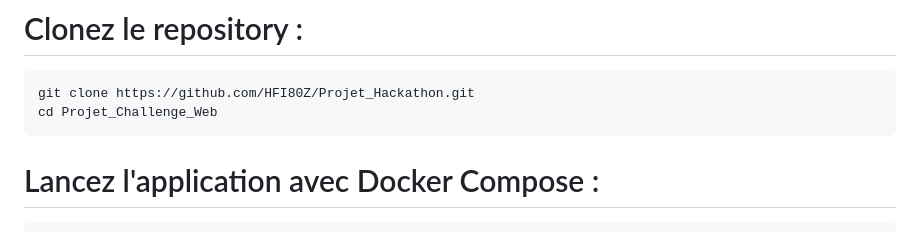
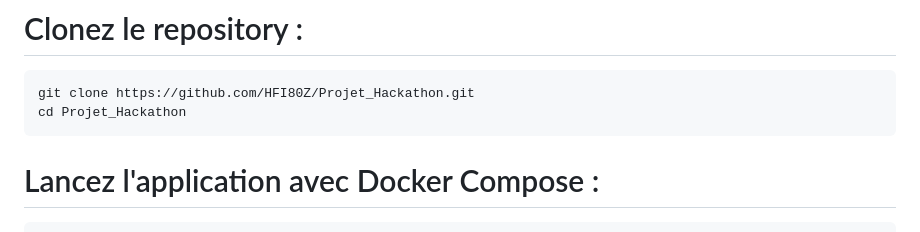
Before and after one commit to HFI80Z/Projet_Hackathon, a Markdown page: README.md, the part around the change. Rendered like a GitHub page.

````diff
--- a/README.md
+++ b/README.md
@@ -31,7 +31,7 @@ https://www.canva.com/design/DAGkxwCjILA/wUplEVDzT-c5Fyw_Mf3D7w/view?utm_content
 # Clonez le repository :
 ```
 git clone https://github.com/HFI80Z/Projet_Hackathon.git
-cd Projet_Challenge_Web
+cd Projet_Hackathon
 ```
 # Lancez l'application avec Docker Compose :
 ```
````
